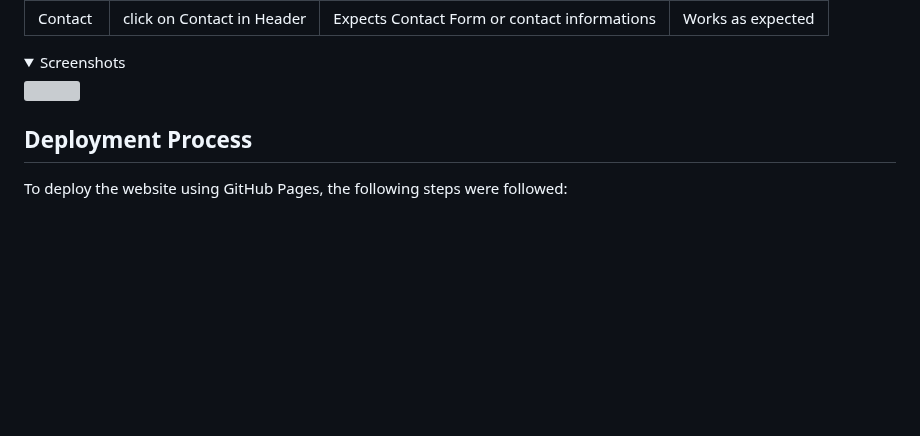
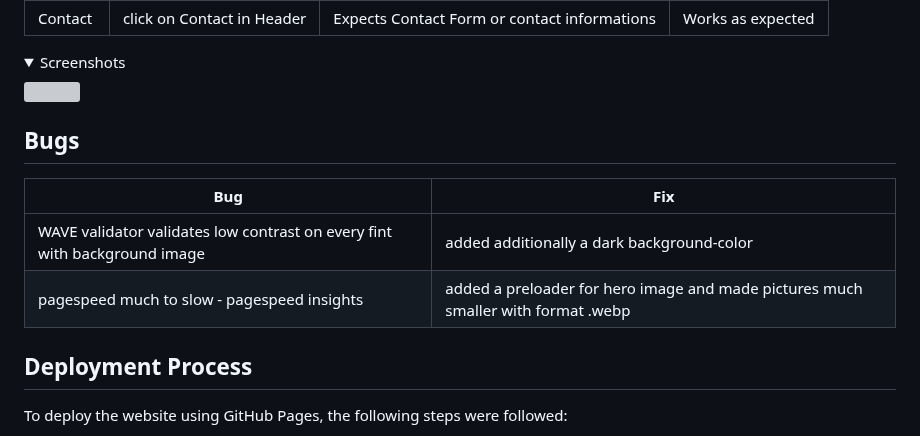
Before and after one commit to paulunder/the-snowboard-guide, a Markdown page: README.md, the part around the change. Rendered like a GitHub page; folded sections open; blank space fills up the shorter version; grey boxes are pictures that could not be loaded.

Commit message:
added bugs section to README.md

```diff
--- a/README.md
+++ b/README.md
@@ -468,6 +468,16 @@ The website was tested on the following browsers:
 </details>
 
 
+
+## Bugs
+
+| **Bug** | **Fix** |
+| ----------- | ----------- |
+| WAVE validator validates low contrast on every fint with background image | added additionally a dark background-color |
+| pagespeed much to slow - pagespeed insights | added a preloader for hero image and made pictures much smaller with format .webp |
+
+
+
 ## Deployment Process
 
 To deploy the website using GitHub Pages, the following steps were followed:
```
